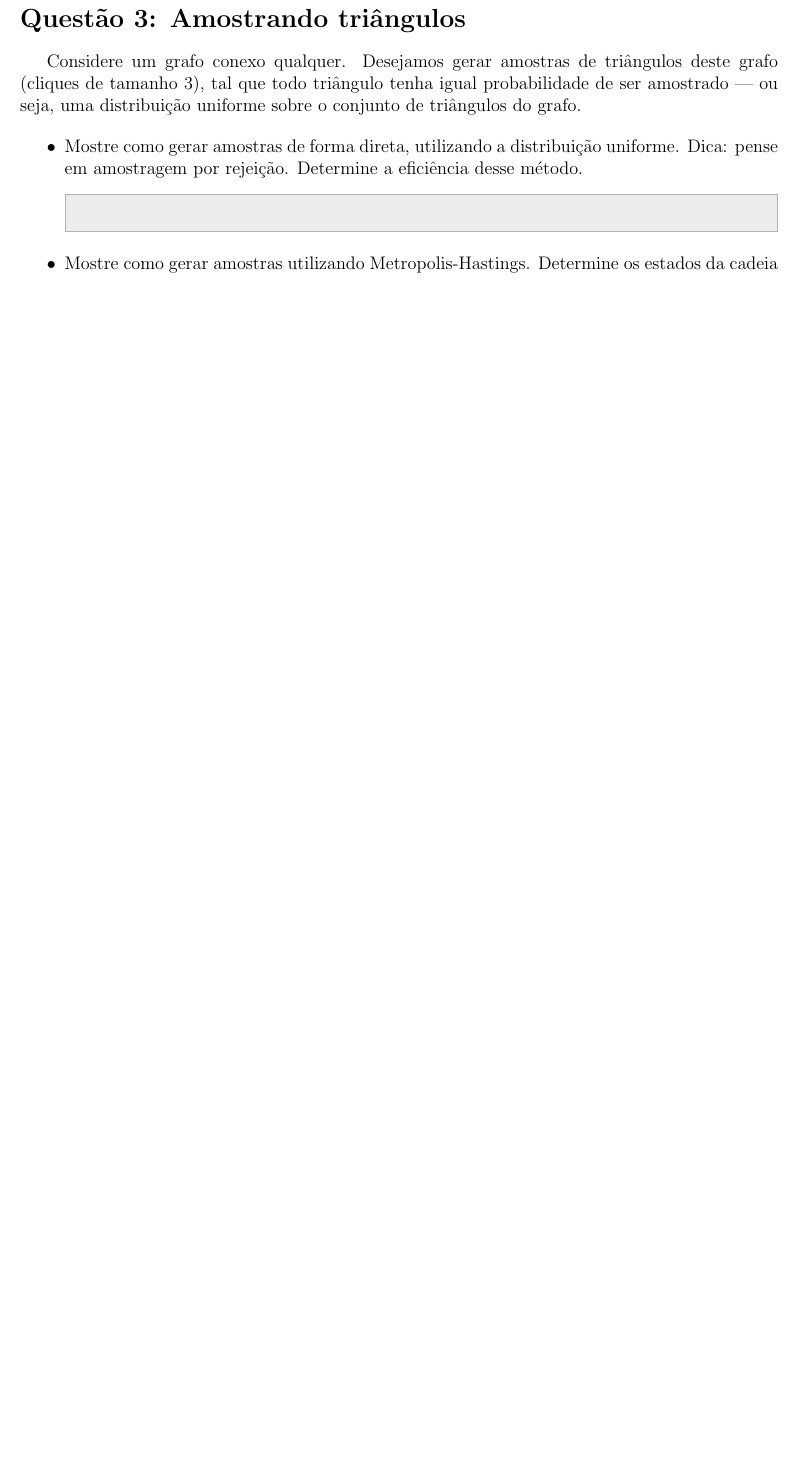
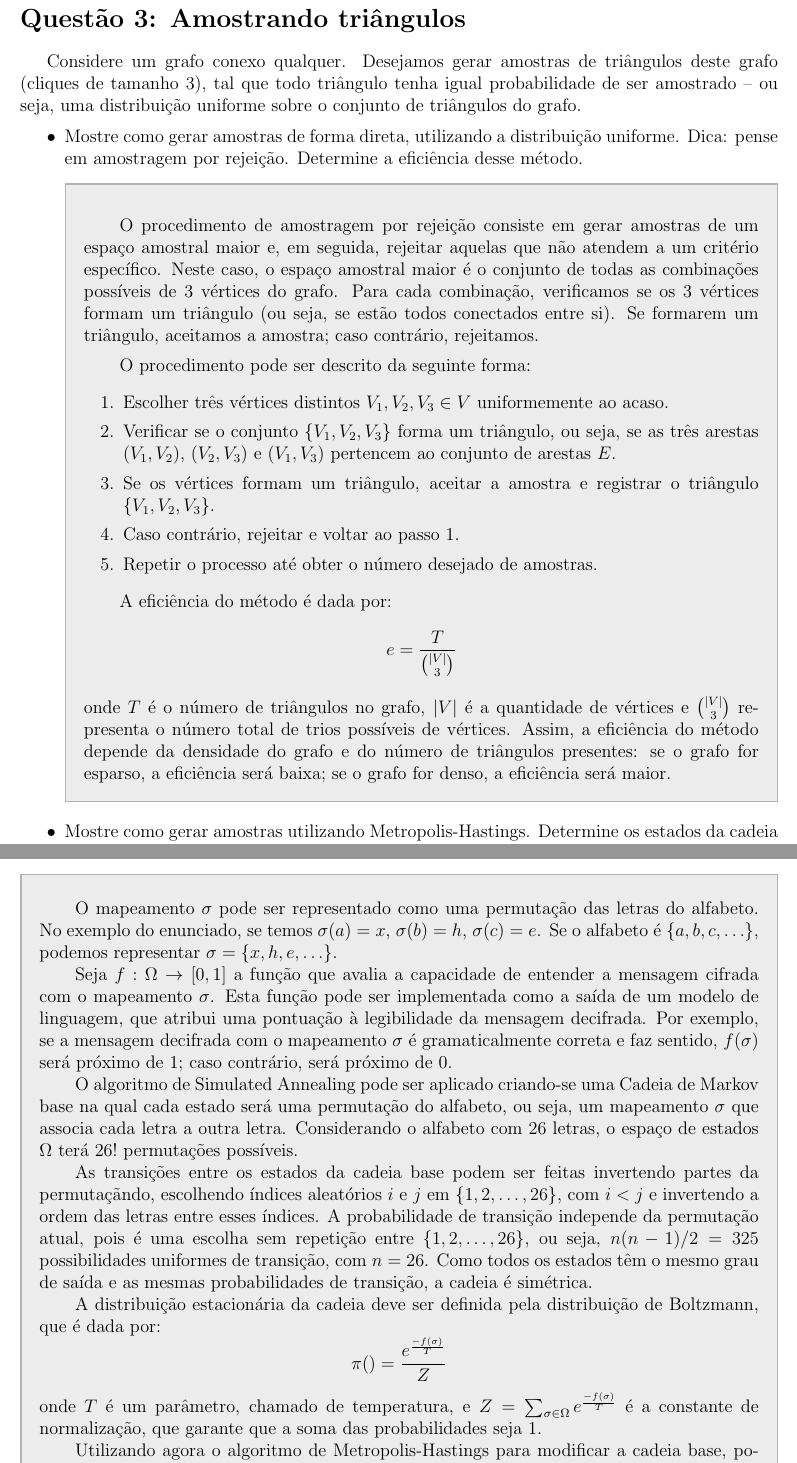
Before and after one commit to lhscaldas/CPS767_MCMC, a LaTeX document (Lista_4/lista_4.tex, which reads Lista_4/q3.tex, Lista_4/q4.tex): part of page 9 of 11 before the commit and two parts of pages 9 and 11 of 12 after it, the two joined at a grey line, cut so that both start at the same text, the shorter picture padded with empty space. Compiled offline with pdfLaTeX.

Commit message:
parte da questão 4

```diff
--- a/Lista_4/q3.tex
+++ b/Lista_4/q3.tex
@@ -1,11 +1,32 @@
 \section*{Questão 3: Amostrando triângulos}
 
-Considere um grafo conexo qualquer. Desejamos gerar amostras de triângulos deste grafo (cliques de tamanho 3), tal que todo triângulo tenha igual probabilidade de ser amostrado — ou seja, uma distribuição uniforme sobre o conjunto de triângulos do grafo.
+Considere um grafo conexo qualquer. Desejamos gerar amostras de triângulos deste grafo (cliques de tamanho 3), tal que todo triângulo tenha igual probabilidade de ser amostrado -- ou seja, uma distribuição uniforme sobre o conjunto de triângulos do grafo.
 
 \begin{itemize}
   \item Mostre como gerar amostras de forma direta, utilizando a distribuição uniforme. Dica: pense em amostragem por rejeição. Determine a eficiência desse método.
-  \begin{resposta}
-  \end{resposta}
+\begin{resposta}
+  O procedimento de amostragem por rejeição consiste em gerar amostras de um espaço amostral maior e, em seguida, rejeitar aquelas que não atendem a um critério específico. Neste caso, o espaço amostral maior é o conjunto de todas as combinações possíveis de 3 vértices do grafo. Para cada combinação, verificamos se os 3 vértices formam um triângulo (ou seja, se estão todos conectados entre si). Se formarem um triângulo, aceitamos a amostra; caso contrário, rejeitamos.
+
+  O procedimento pode ser descrito da seguinte forma:
+  \begin{enumerate}
+    \item Escolher três vértices distintos $V_1, V_2, V_3 \in V$ uniformemente ao acaso.
+
+    \item Verificar se o conjunto $\{V_1, V_2, V_3\}$ forma um triângulo, ou seja, se as três arestas $(V_1, V_2)$, $(V_2, V_3)$ e $(V_1, V_3)$ pertencem ao conjunto de arestas $E$.
+
+    \item Se os vértices formam um triângulo, aceitar a amostra e registrar o triângulo $\{V_1, V_2, V_3\}$.
+
+    \item Caso contrário, rejeitar e voltar ao passo 1.
+
+    \item Repetir o processo até obter o número desejado de amostras.
+  \end{enumerate}
+
+  A eficiência do método é dada por:
+  $$
+  e = \frac{T}{\binom{|V|}{3}}
+  $$
+  onde $T$ é o número de triângulos no grafo, $|V|$ é a quantidade de vértices e $\binom{|V|}{3}$ representa o número total de trios possíveis de vértices. Assim, a eficiência do método depende da densidade do grafo e do número de triângulos presentes: se o grafo for esparso, a eficiência será baixa; se o grafo for denso, a eficiência será maior.
+\end{resposta}
+
   \item Mostre como gerar amostras utilizando Metropolis-Hastings. Determine os estados da cadeia de Markov, as transições da cadeia base (que deve ser irredutível) e a probabilidade de aceitação na cadeia modificada pelo método Metropolis-Hastings.
   \begin{resposta}
   \end{resposta}
--- a/Lista_4/q4.tex
+++ b/Lista_4/q4.tex
@@ -2,4 +2,18 @@
 
 Você encontrou uma mensagem cifrada com o código de substituição (neste código, cada letra é mapeada em outra letra de forma bijetiva). Você deseja encontrar a chave do código para ler a mensagem. Repare que a chave é um mapeamento $\sigma$ entre as letras, por exemplo $\sigma(a) = x$, $\sigma(b) = h$, $\sigma(c) = e$, etc. Considere uma função $f : \Omega \rightarrow [0,1]$ que avalia a capacidade de uma pessoa entender a mensagem cifrada dado um mapeamento $\sigma \in \Omega$. Repare que $f(\sigma) = 1$ significa que é possível entender por completo a mensagem decifrada com o mapeamento $\sigma$, e $f(\sigma) = 0$ se o mapeamento não revela nenhuma informação sobre a mensagem. Mostre como a técnica de Simulated Annealing pode ser utilizada para ler a mensagem cifrada. Mostre todos os passos necessários para aplicar a técnica neste problema (não é necessário implementar).
 \begin{resposta}
+    O mapeamento $\sigma$ pode ser representado como uma permutação das letras do alfabeto. No exemplo do enunciado, se temos $\sigma(a) = x$, $\sigma(b) = h$, $\sigma(c) = e$. Se o alfabeto é $\{a, b, c, \ldots\}$, podemos representar $\sigma=\{x, h, e, \ldots\}$.
+
+    Seja $f : \Omega \rightarrow [0,1]$ a função que avalia a capacidade de entender a mensagem cifrada com o mapeamento $\sigma$. Esta função pode ser implementada como a saída de um modelo de linguagem, que atribui uma pontuação à legibilidade da mensagem decifrada. Por exemplo, se a mensagem decifrada com o mapeamento $\sigma$ é gramaticalmente correta e faz sentido, $f(\sigma)$ será próximo de 1; caso contrário, será próximo de 0.
+
+    O algoritmo de Simulated Annealing pode ser aplicado criando-se uma Cadeia de Markov base na qual cada estado será uma permutação do alfabeto, ou seja, um mapeamento $\sigma$ que associa cada letra a outra letra. Considerando o alfabeto com 26 letras, o espaço de estados $\Omega$ terá $26!$ permutações possíveis.
+
+    As transições entre os estados da cadeia base podem ser feitas invertendo partes da permutaçãndo, escolhendo índices aleatórios $i$ e $j$ em $\{1, 2, \ldots, 26\}$, com $i<j$ e invertendo a ordem das letras entre esses índices. A probabilidade de transição independe da permutação atual, pois é uma escolha sem repetição entre $\{1, 2, \ldots, 26\}$, ou seja, $n(n-1)/2=325$ possibilidades uniformes de transição, com $n=26$. Como todos os estados têm o mesmo grau de saída e as mesmas probabilidades de transição, a cadeia é simétrica.
+
+    A distribuição estacionária da cadeia deve ser definida pela distribuição de Boltzmann, que é dada por:
+    $$ \pi() = \frac{e^{\frac{-f(\sigma)}{T}}}{Z} $$
+    onde $T$ é um parâmetro, chamado de temperatura, e $Z=\sum_{\sigma \in \Omega} e^{\frac{-f(\sigma)}{T}}$ é a constante de normalização, que garante que a soma das probabilidades seja 1.
+
+    Utilizando agora o algoritmo de Metropolis-Hastings para modificar a cadeia base, podemos definir a probabilidade de transição entre dois estados $\sigma$ e $\sigma'$ como:
+    $$ P(\sigma \rightarrow \sigma') = \frac{1}{325}\min\left(1, e^{\frac{f(\sigma)-f(\sigma')}{T}}\right) $$
 \end{resposta}
```
Also changed, not shown: Lista_4/lista_4.pdf, 4 other files.
